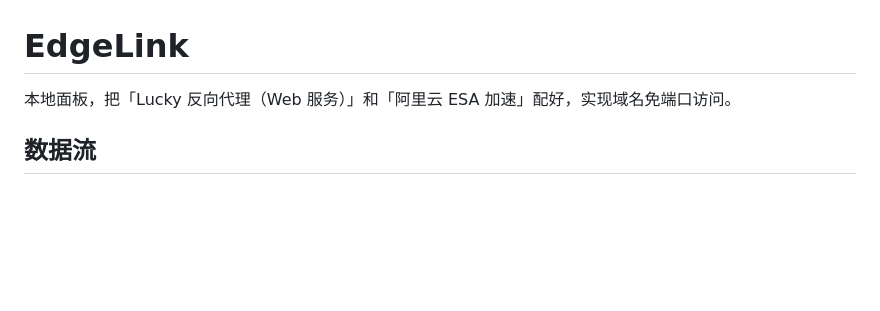
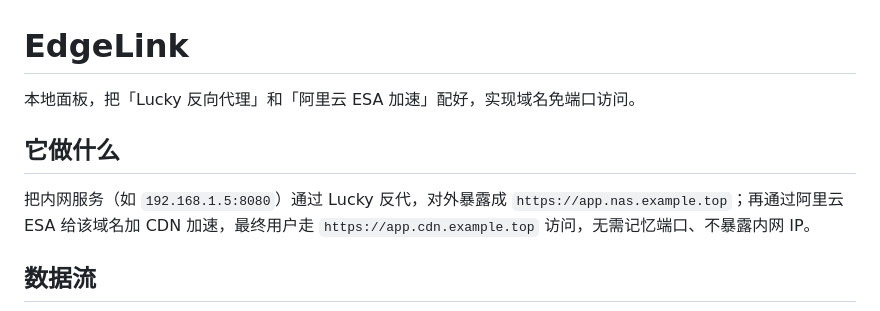
Before and after one commit to cloudcranes/EdgeLink, a Markdown page: README.md, the part around one of its changes. Rendered like a GitHub page; blank space fills up the shorter version.

```diff
--- a/README.md
+++ b/README.md
@@ -1,6 +1,10 @@
 # EdgeLink
 
-本地面板，把「Lucky 反向代理（Web 服务）」和「阿里云 ESA 加速」配好，实现域名免端口访问。
+本地面板，把「Lucky 反向代理」和「阿里云 ESA 加速」配好，实现域名免端口访问。
+
+## 它做什么
+
+把内网服务（如 `192.168.1.5:8080`）通过 Lucky 反代，对外暴露成 `https://app.nas.example.top`；再通过阿里云 ESA 给该域名加 CDN 加速，最终用户走 `https://app.cdn.example.top` 访问，无需记忆端口、不暴露内网 IP。
 
 ## 数据流
 
```
Also changed, not shown: other parts of README.md (+46 -43 lines).
